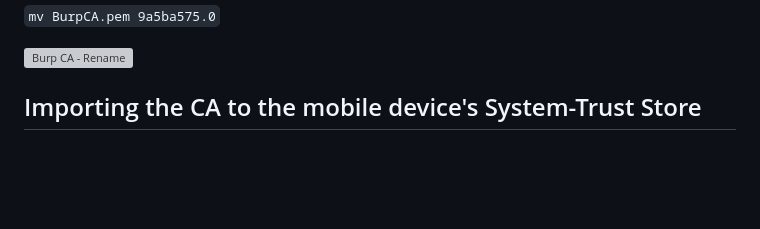
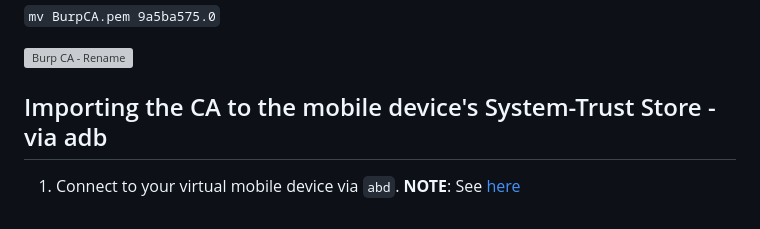
Before and after one commit to deruke/AndroidLabs, a Markdown page: Labs/LAB_X_Import-Burp-Certificate-to-System-Trust-Store/burp-proxy-setup.md, the part around the change. Rendered like a GitHub page; blank space fills up the shorter version; grey boxes are pictures that could not be loaded.

Commit message:
adding content for system-trust CA lab

```diff
--- a/Labs/LAB_X_Import-Burp-Certificate-to-System-Trust-Store/burp-proxy-setup.md
+++ b/Labs/LAB_X_Import-Burp-Certificate-to-System-Trust-Store/burp-proxy-setup.md
@@ -41,4 +41,7 @@ If you are using a different mobile device solution for testing, Android devivce
 
 ![Burp CA - Rename](https://github.com/deruke/AndroidLabs/blob/main/Labs/LAB_X_Import-Burp-Certificate-to-System-Trust-Store/images/burp-CA-subject-hash-rename.jpg)
 
-## Importing the CA to the mobile device's System-Trust Store
+## Importing the CA to the mobile device's System-Trust Store - via adb
+
+1. Connect to your virtual mobile device via `abd`.
+**NOTE**: See [here]("")
```
